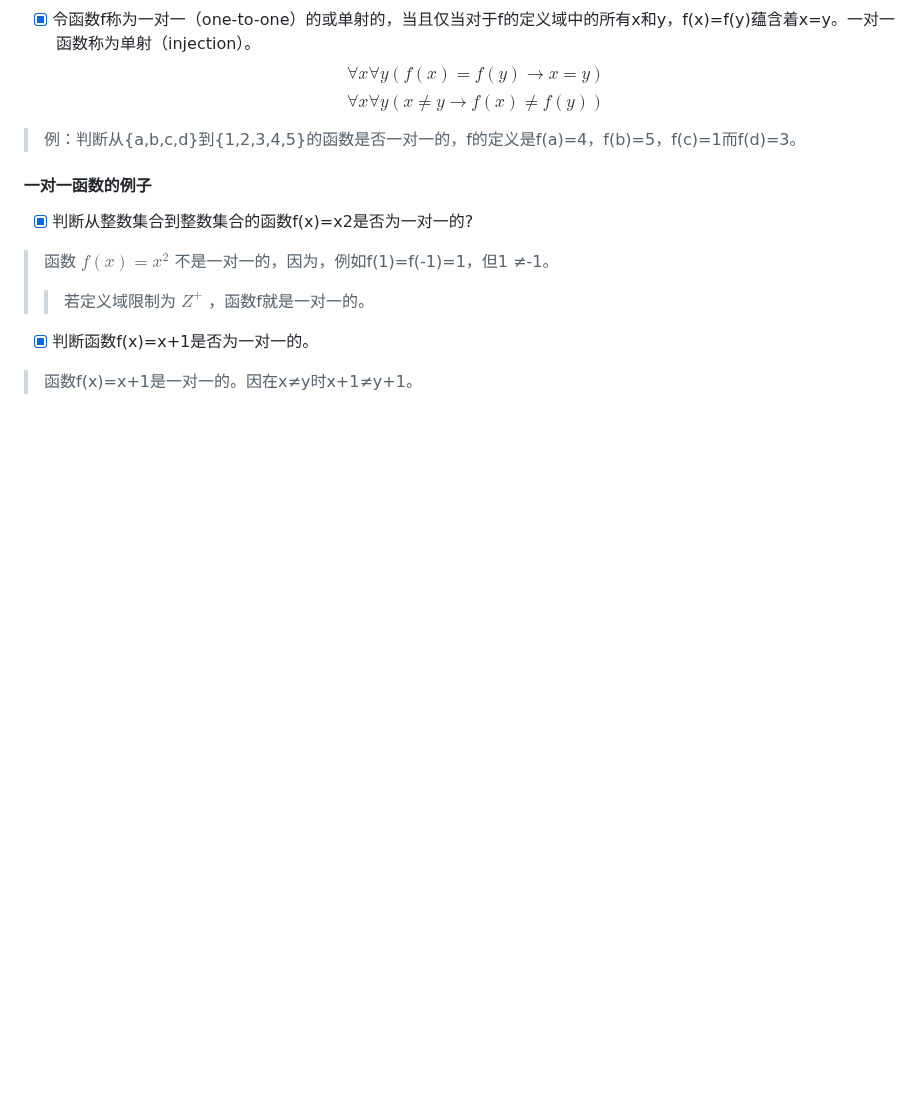
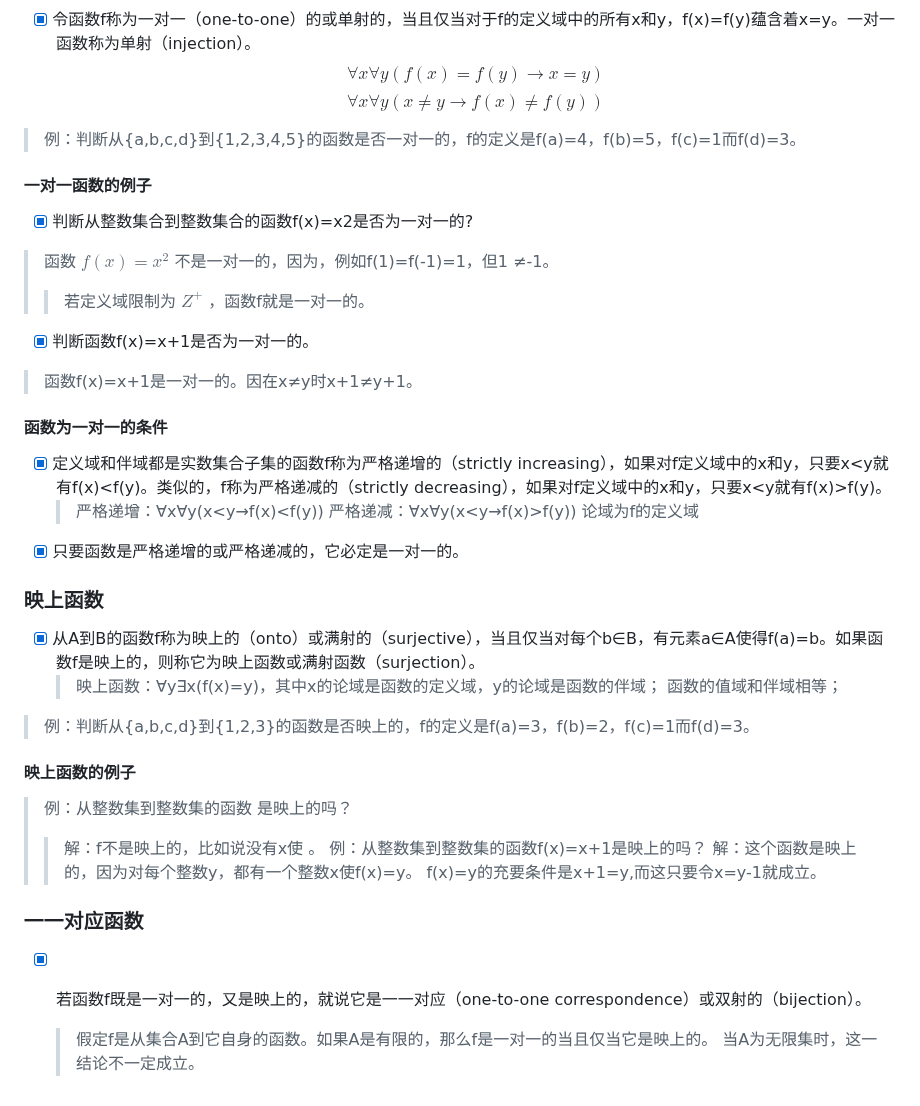
Before and after one commit to forget-eve/Mathematics-logic-graph-theory, a Markdown page: README.md, the part around one of its changes. Drawn GitHub-style; blank space fills up the shorter version.

```diff
--- a/README.md
+++ b/README.md
@@ -1665,3 +1706,27 @@ $$∀x∀y(x≠y→f(x)≠f(y))$$
 > > 若定义域限制为 $Z^+$ ，函数f就是一对一的。
 - [x] 判断函数f(x)=x+1是否为一对一的。
 > 函数f(x)=x+1是一对一的。因在x≠y时x+1≠y+1。
+
+#### 函数为一对一的条件
+- [x] 定义域和伴域都是实数集合子集的函数f称为严格递增的（strictly increasing），如果对f定义域中的x和y，只要x<y就有f(x)<f(y)。类似的，f称为严格递减的（strictly decreasing），如果对f定义域中的x和y，只要x<y就有f(x)>f(y)。
+	> 严格递增：∀x∀y(x<y→f(x)<f(y))
+	> 严格递减：∀x∀y(x<y→f(x)>f(y))
+	> 论域为f的定义域
+- [x] 只要函数是严格递增的或严格递减的，它必定是一对一的。
+
+### 映上函数
+- [x] 从A到B的函数f称为映上的（onto）或满射的（surjective），当且仅当对每个b∈B，有元素a∈A使得f(a)=b。如果函数f是映上的，则称它为映上函数或满射函数（surjection）。
+	> 映上函数：∀y∃x(f(x)=y)，其中x的论域是函数的定义域，y的论域是函数的伴域；
+	> 函数的值域和伴域相等；
+> 例：判断从{a,b,c,d}到{1,2,3}的函数是否映上的，f的定义是f(a)=3，f(b)=2，f(c)=1而f(d)=3。
+
+#### 映上函数的例子
+> 例：从整数集到整数集的函数 是映上的吗？
+> > 解：f不是映上的，比如说没有x使 。
+> 例：从整数集到整数集的函数f(x)=x+1是映上的吗？
+> > 解：这个函数是映上的，因为对每个整数y，都有一个整数x使f(x)=y。 f(x)=y的充要条件是x+1=y,而这只要令x=y-1就成立。
+
+### 一一对应函数
+- [x] 若函数f既是一对一的，又是映上的，就说它是一一对应（one-to-one correspondence）或双射的（bijection）。
+	> 假定f是从集合A到它自身的函数。如果A是有限的，那么f是一对一的当且仅当它是映上的。
+	> 当A为无限集时，这一结论不一定成立。
```
Also changed, not shown: other parts of README.md (+42 -1 lines).
